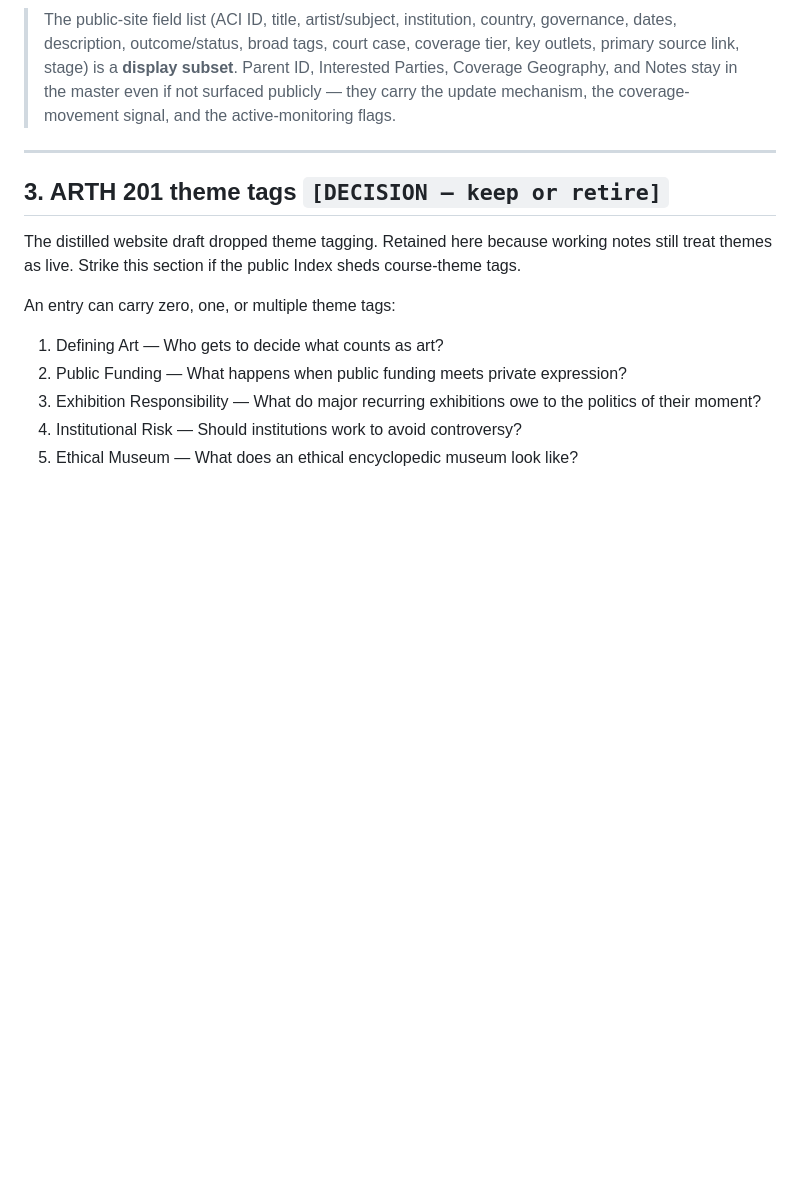
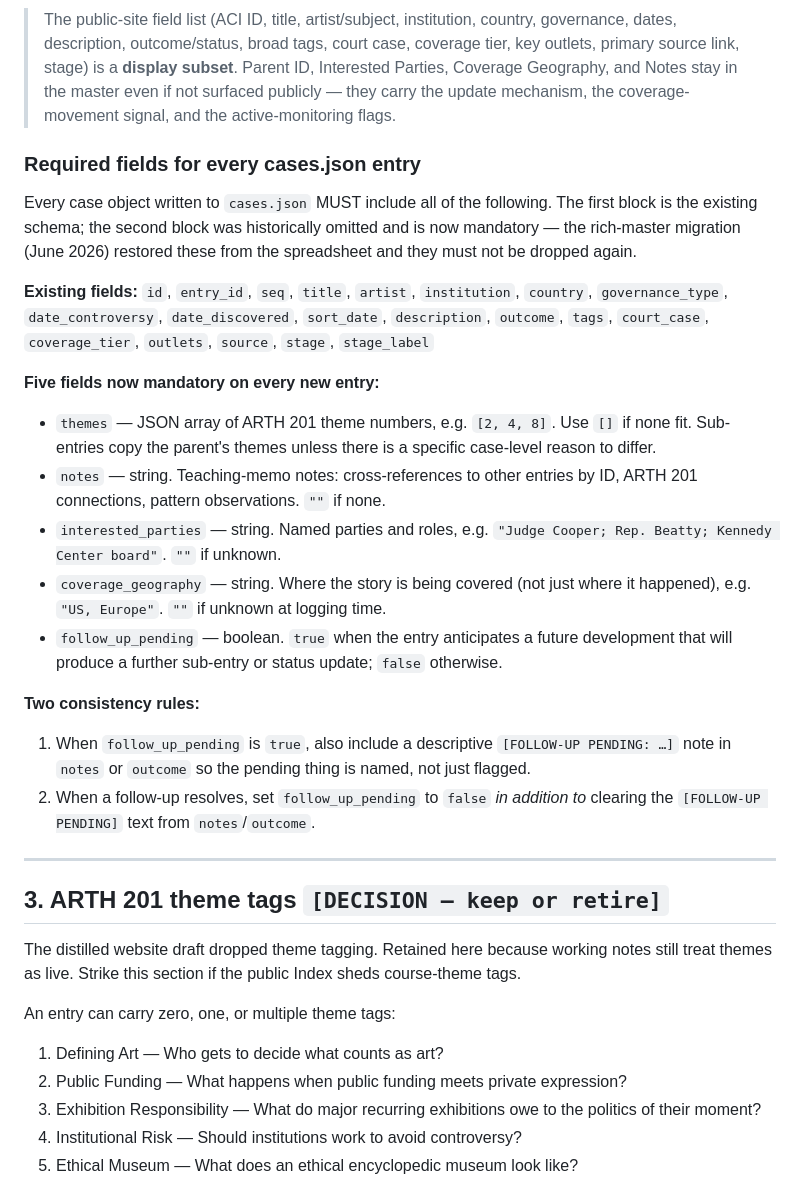
Before and after one commit to rsxhoxhi/dissensus-index, a Markdown page: CLAUDE.md, the part around the change. GitHub-like rendering; blank space fills up the shorter version.

Commit message:
docs(CLAUDE.md): add Required fields subsection to §2 — five fields now mandatory on every entry [skip ci]
Co-Authored-By: Claude Sonnet 4.6 <noreply@anthropic.com>

```diff
--- a/CLAUDE.md
+++ b/CLAUDE.md
@@ -47,6 +47,41 @@ Columns (working master, 20):
 21. Stage (1–5; see §9) — added in the build session; assign at logging time
 
 > The public-site field list (ACI ID, title, artist/subject, institution, country, governance, dates, description, outcome/status, broad tags, court case, coverage tier, key outlets, primary source link, stage) is a **display subset**. Parent ID, Interested Parties, Coverage Geography, and Notes stay in the master even if not surfaced publicly — they carry the update mechanism, the coverage-movement signal, and the active-monitoring flags.
+
+### Required fields for every cases.json entry
+
+Every case object written to `cases.json` MUST include all of the following.
+The first block is the existing schema; the second block was historically omitted
+and is now mandatory — the rich-master migration (June 2026) restored these from
+the spreadsheet and they must not be dropped again.
+
+**Existing fields:** `id`, `entry_id`, `seq`, `title`, `artist`, `institution`,
+`country`, `governance_type`, `date_controversy`, `date_discovered`, `sort_date`,
+`description`, `outcome`, `tags`, `court_case`, `coverage_tier`, `outlets`,
+`source`, `stage`, `stage_label`
+
+**Five fields now mandatory on every new entry:**
+
+- `themes` — JSON array of ARTH 201 theme numbers, e.g. `[2, 4, 8]`. Use `[]`
+  if none fit. Sub-entries copy the parent's themes unless there is a specific
+  case-level reason to differ.
+- `notes` — string. Teaching-memo notes: cross-references to other entries by ID,
+  ARTH 201 connections, pattern observations. `""` if none.
+- `interested_parties` — string. Named parties and roles, e.g.
+  `"Judge Cooper; Rep. Beatty; Kennedy Center board"`. `""` if unknown.
+- `coverage_geography` — string. Where the story is being covered (not just where
+  it happened), e.g. `"US, Europe"`. `""` if unknown at logging time.
+- `follow_up_pending` — boolean. `true` when the entry anticipates a future
+  development that will produce a further sub-entry or status update; `false`
+  otherwise.
+
+**Two consistency rules:**
+
+1. When `follow_up_pending` is `true`, also include a descriptive
+   `[FOLLOW-UP PENDING: …]` note in `notes` or `outcome` so the pending thing
+   is named, not just flagged.
+2. When a follow-up resolves, set `follow_up_pending` to `false` *in addition to*
+   clearing the `[FOLLOW-UP PENDING]` text from `notes`/`outcome`.
 
 ---
 
```
